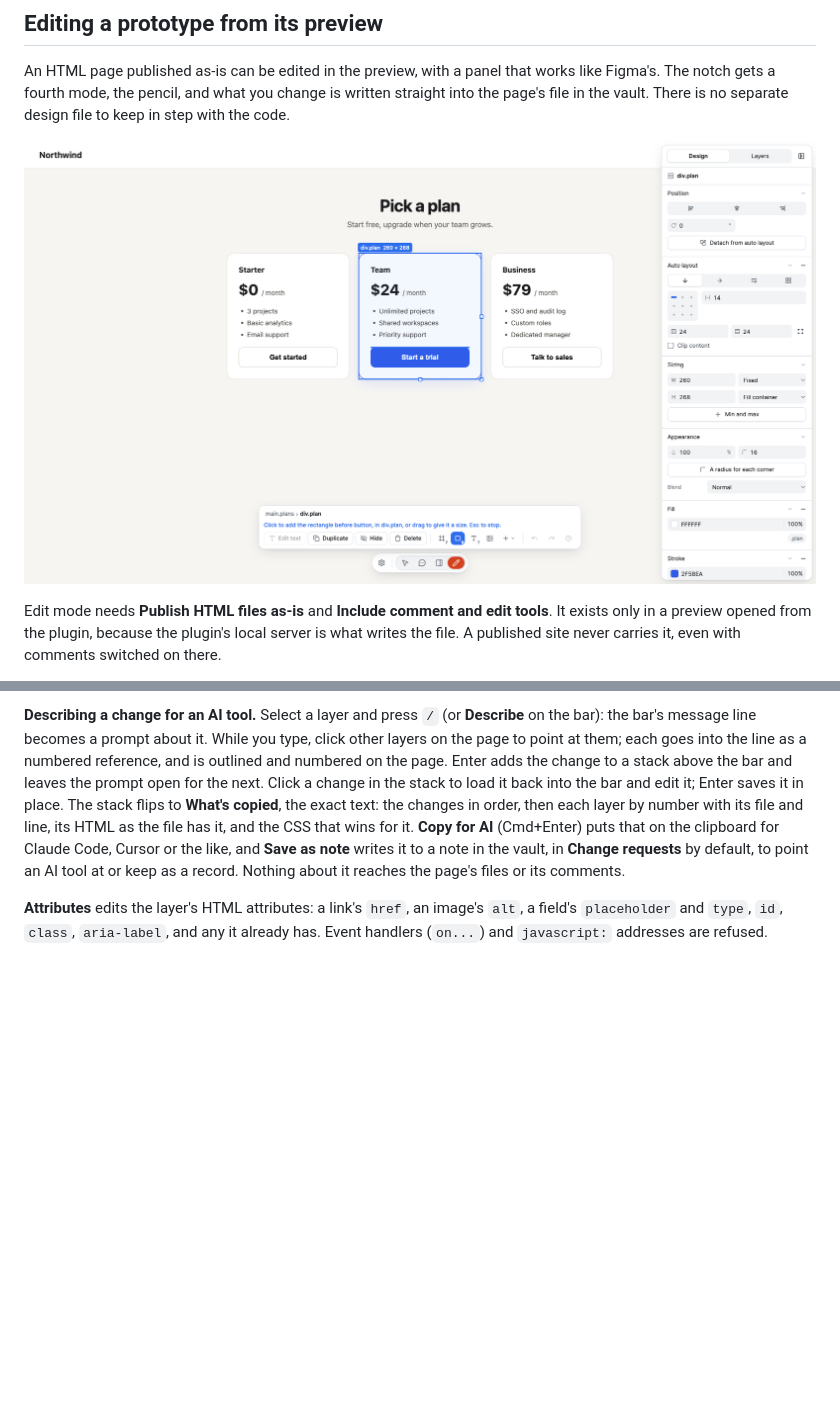
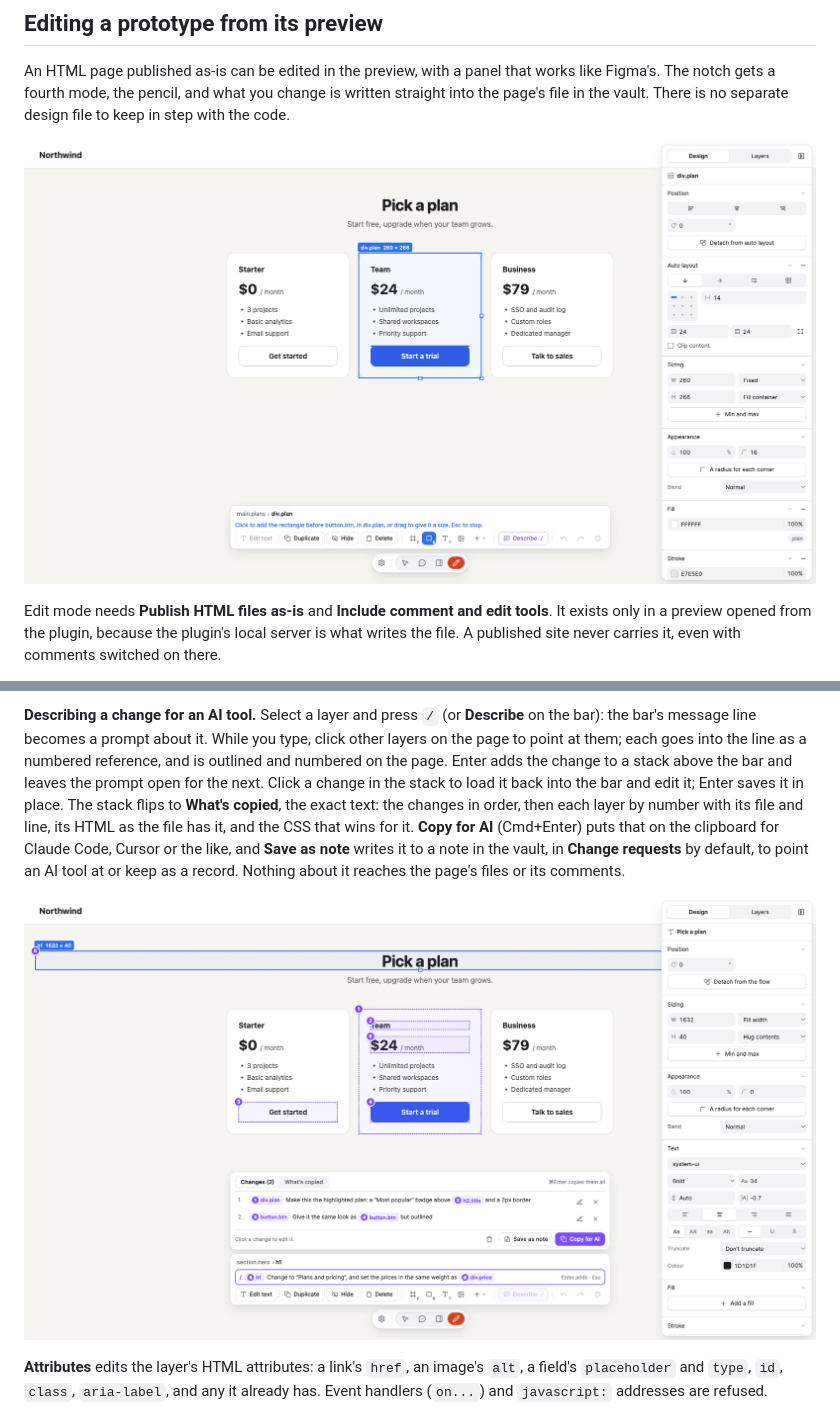
Before and after one commit to NoteNerdOfficial/vault-publisher, a Markdown page: README.md, 2 parts joined by grey strips. Rendered like a GitHub page; pictures changed too: media/describe.png (added), media/edit-mode.png; blank space fills up the shorter version.

```diff
--- a/README.md
+++ b/README.md
@@ -638,6 +638,12 @@ Cursor or the like, and **Save as note** writes it to a note in the vault,
 in **Change requests** by default, to point an AI tool at or keep as a
 record. Nothing about it reaches the page's files or its comments.
 
+![Describe on the same pricing page: two changes in a stack floating above
+the bar, each with numbered layer chips, and a third being written in the
+bar about the heading, pointing at the Team plan's price as number 6. Dashed
+outlines and numbers on the page mark every layer the request points
+at.](media/describe.png)
+
 **Attributes** edits the layer's HTML attributes: a link's `href`, an image's
 `alt`, a field's `placeholder` and `type`, `id`, `class`, `aria-label`, and
 any it already has. Event handlers (`on...`) and `javascript:` addresses are
```
Also changed, not shown: 6 other files.
